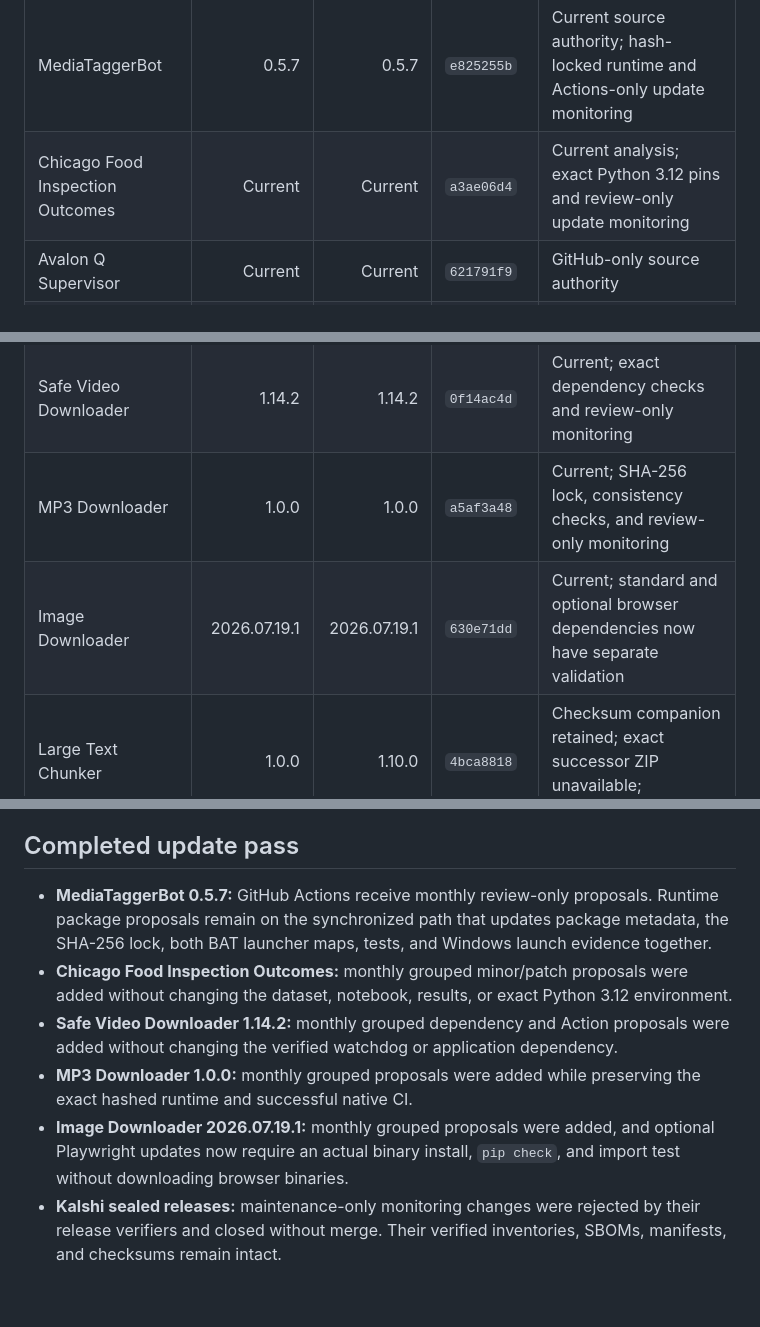
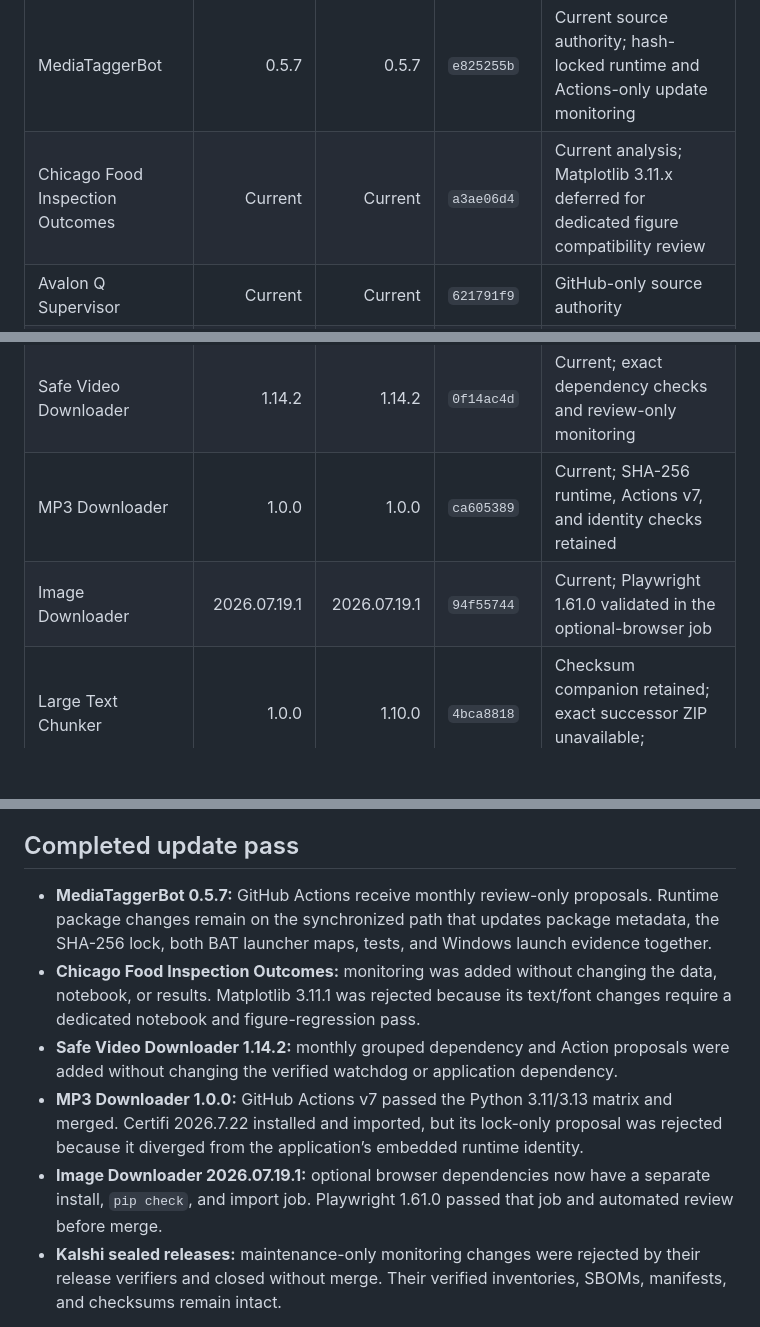
Before and after one commit to Jnapier2/Jnapier2, a Markdown page: RELEASE_RECONCILIATION.md, 3 parts joined by grey strips. GitHub-like rendering; blank space fills up the shorter version.

Commit message:
Document final dependency candidate outcomes
Copyright © 2026 Gateway Information Group LLC. All rights reserved.

```diff
--- a/RELEASE_RECONCILIATION.md
+++ b/RELEASE_RECONCILIATION.md
@@ -13,13 +13,13 @@ The profile case study **Reliable Project Delivery Framework v1.1.0** represents
 | BotOps Manager | 1.13.0 | 1.13.0 | `f5a8c5db` | Current; GitHub retains later public hardening |
 | Digital Asset Governance Audit | Current | Current | `05e2513f` | Current |
 | MediaTaggerBot | 0.5.7 | 0.5.7 | `e825255b` | Current source authority; hash-locked runtime and Actions-only update monitoring |
-| Chicago Food Inspection Outcomes | Current | Current | `a3ae06d4` | Current analysis; exact Python 3.12 pins and review-only update monitoring |
+| Chicago Food Inspection Outcomes | Current | Current | `a3ae06d4` | Current analysis; Matplotlib 3.11.x deferred for dedicated figure compatibility review |
 | Avalon Q Supervisor | Current | Current | `621791f9` | GitHub-only source authority |
 | Automation Reliability Case Studies | Current | Current | `553719f7` | Current |
 | Beta Earth | 0.4.11 | 0.5.0 | `99c05ae3` | Verified successor awaits exact checksum-matched source transfer |
 | Safe Video Downloader | 1.14.2 | 1.14.2 | `0f14ac4d` | Current; exact dependency checks and review-only monitoring |
-| MP3 Downloader | 1.0.0 | 1.0.0 | `a5af3a48` | Current; SHA-256 lock, consistency checks, and review-only monitoring |
-| Image Downloader | 2026.07.19.1 | 2026.07.19.1 | `630e71dd` | Current; standard and optional browser dependencies now have separate validation |
+| MP3 Downloader | 1.0.0 | 1.0.0 | `ca605389` | Current; SHA-256 runtime, Actions v7, and identity checks retained |
+| Image Downloader | 2026.07.19.1 | 2026.07.19.1 | `94f55744` | Current; Playwright 1.61.0 validated in the optional-browser job |
 | Large Text Chunker | 1.0.0 | 1.10.0 | `4bca8818` | Checksum companion retained; exact successor ZIP unavailable; promotion blocked |
 | NetLossDoctor | 2.10.0 | 2.10.0 | `8252dbb6` | Current; immutable CI reference retained |
 | LAN Router Comms | 2.3.0 | 2.3.0 | `cb2afe75` | Current; immutable CI reference retained |
@@ -44,11 +44,11 @@ The checksum companion for `ChatGPT_Text_Chunker_v1.10.0_20260718_0111_CDT.zip`
 
 ## Completed update pass
 
-- **MediaTaggerBot 0.5.7:** GitHub Actions receive monthly review-only proposals. Runtime package proposals remain on the synchronized path that updates package metadata, the SHA-256 lock, both BAT launcher maps, tests, and Windows launch evidence together.
-- **Chicago Food Inspection Outcomes:** monthly grouped minor/patch proposals were added without changing the dataset, notebook, results, or exact Python 3.12 environment.
+- **MediaTaggerBot 0.5.7:** GitHub Actions receive monthly review-only proposals. Runtime package changes remain on the synchronized path that updates package metadata, the SHA-256 lock, both BAT launcher maps, tests, and Windows launch evidence together.
+- **Chicago Food Inspection Outcomes:** monitoring was added without changing the data, notebook, or results. Matplotlib 3.11.1 was rejected because its text/font changes require a dedicated notebook and figure-regression pass.
 - **Safe Video Downloader 1.14.2:** monthly grouped dependency and Action proposals were added without changing the verified watchdog or application dependency.
-- **MP3 Downloader 1.0.0:** monthly grouped proposals were added while preserving the exact hashed runtime and successful native CI.
-- **Image Downloader 2026.07.19.1:** monthly grouped proposals were added, and optional Playwright updates now require an actual binary install, `pip check`, and import test without downloading browser binaries.
+- **MP3 Downloader 1.0.0:** GitHub Actions v7 passed the Python 3.11/3.13 matrix and merged. Certifi 2026.7.22 installed and imported, but its lock-only proposal was rejected because it diverged from the application’s embedded runtime identity.
+- **Image Downloader 2026.07.19.1:** optional browser dependencies now have a separate install, `pip check`, and import job. Playwright 1.61.0 passed that job and automated review before merge.
 - **Kalshi sealed releases:** maintenance-only monitoring changes were rejected by their release verifiers and closed without merge. Their verified inventories, SBOMs, manifests, and checksums remain intact.
 
 No public product version changed in this pass. The source-controlled project descriptions remain accurate because the updates strengthen maintenance and verification rather than change what the projects do.
```
Also changed, not shown: other parts of RELEASE_RECONCILIATION.md (+1 -1 lines).
